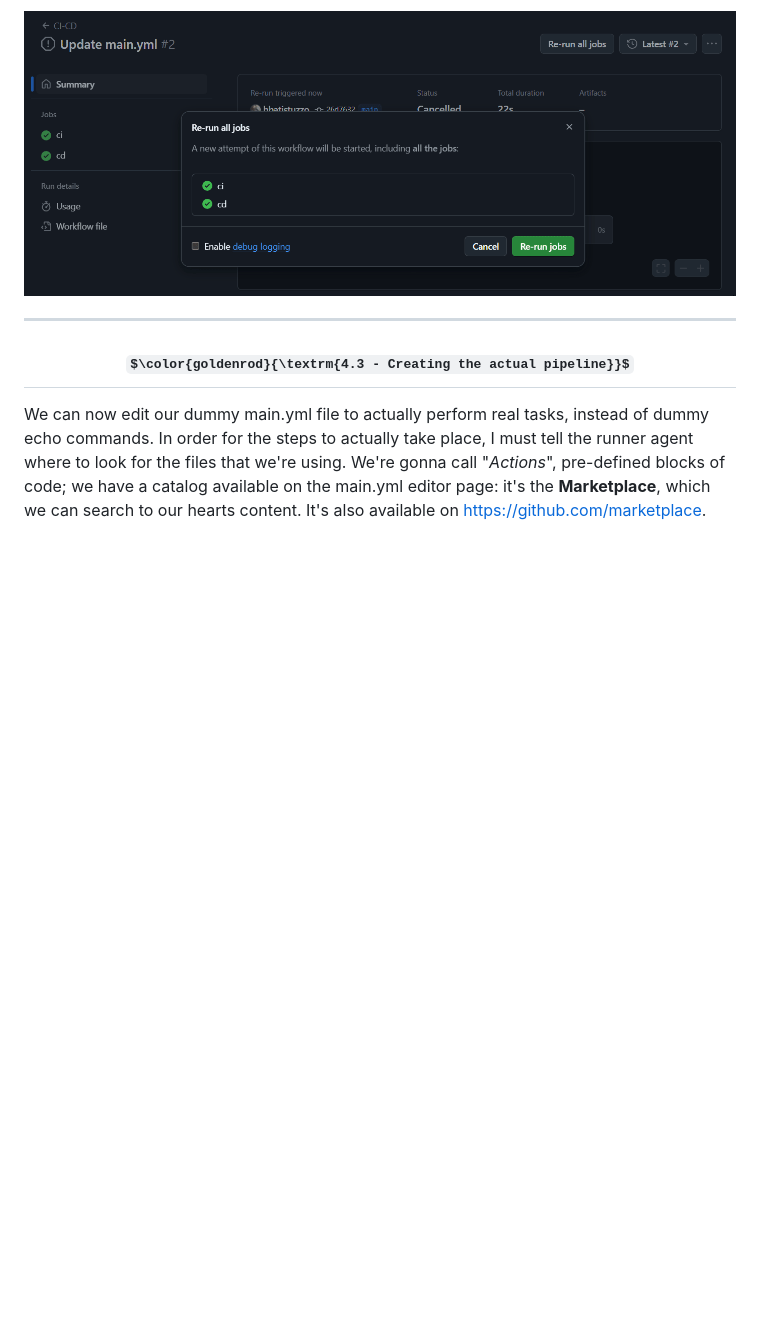
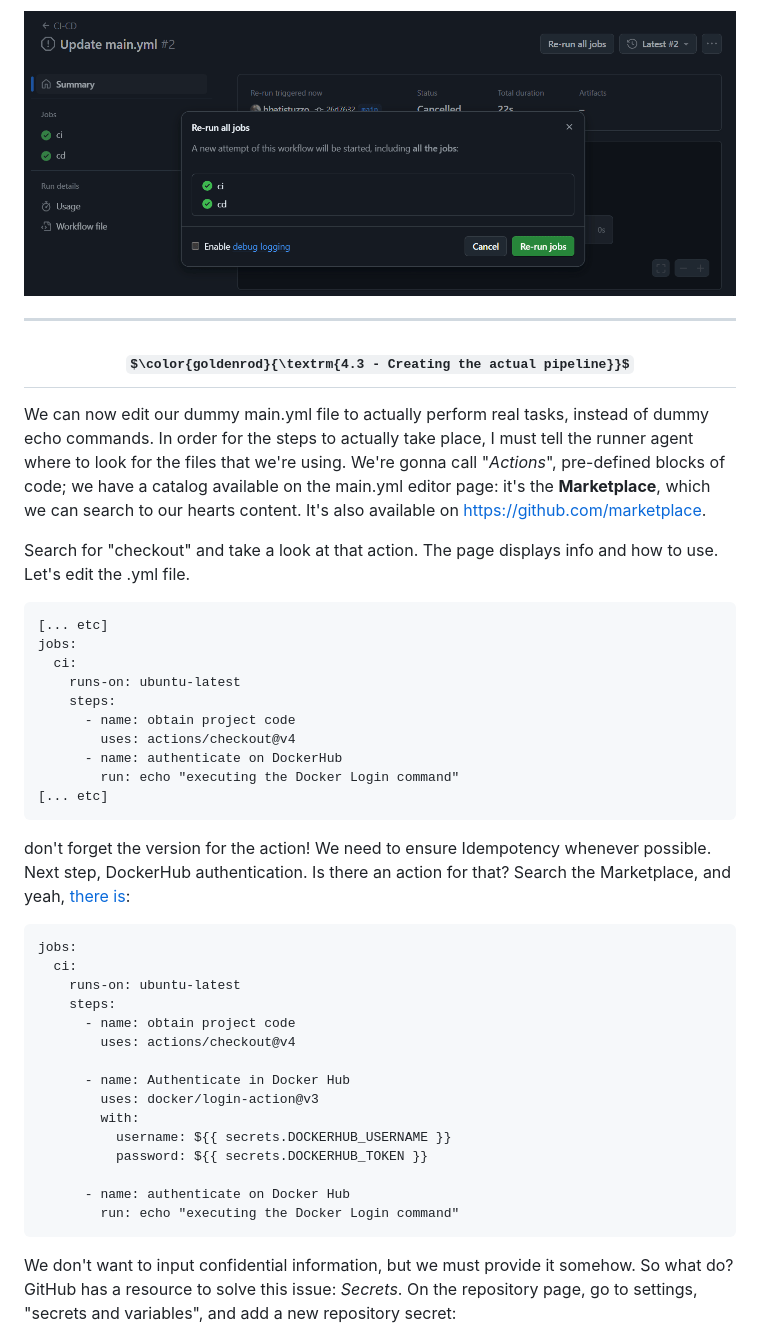
Before and after one commit to hbatistuzzo/DevOpsPro_Challenge, a Markdown page: readme.md, the part around the change printed below. Rendered like a GitHub page; some formulas as TeX source; blank space fills up the shorter version.

Commit message:
Docker Login

````diff
--- a/readme.md
+++ b/readme.md
@@ -1092,10 +1092,40 @@ The actions tab will show the events being triggered in real time! Look at the g
 
 We can now edit our dummy main.yml file to actually perform real tasks, instead of dummy echo commands. In order for the steps to actually take place, I must tell the runner agent where to look for the files that we're using. We're gonna call "_Actions_", pre-defined blocks of code; we have a catalog available on the main.yml editor page: it's the **Marketplace**, which we can search to our hearts content. It's also available on https://github.com/marketplace.
 
+Search for "checkout" and take a look at that action. The page displays info and how to use. Let's edit the .yml file.
 
+```
+[... etc]
+jobs:
+  ci:
+    runs-on: ubuntu-latest
+    steps:
+      - name: obtain project code
+        uses: actions/checkout@v4
+      - name: authenticate on DockerHub
+        run: echo "executing the Docker Login command"
+[... etc]
+```
 
+don't forget the version for the action! We need to ensure Idempotency whenever possible. Next step, DockerHub authentication. Is there an action for that? Search the Marketplace, and yeah, [there is](https://github.com/marketplace/actions/docker-login):
 
+```
+jobs:
+  ci:
+    runs-on: ubuntu-latest
+    steps:
+      - name: obtain project code
+        uses: actions/checkout@v4
 
+      - name: Authenticate in Docker Hub
+        uses: docker/login-action@v3
+        with:
+          username: ${{ secrets.DOCKERHUB_USERNAME }}
+          password: ${{ secrets.DOCKERHUB_TOKEN }}
 
+      - name: authenticate on Docker Hub
+        run: echo "executing the Docker Login command"
+```
 
+We don't want to input confidential information, but we must provide it somehow. So what do? GitHub has a resource to solve this issue: _Secrets_. On the repository page, go to settings, "secrets and variables", and add a new repository secret:
 
````
Also changed, not shown: other parts of readme.md (+11 -0 lines), Day4_GitHubActions/dockerlogin.gif (added), Day4_GitHubActions/secrets.png (added).
